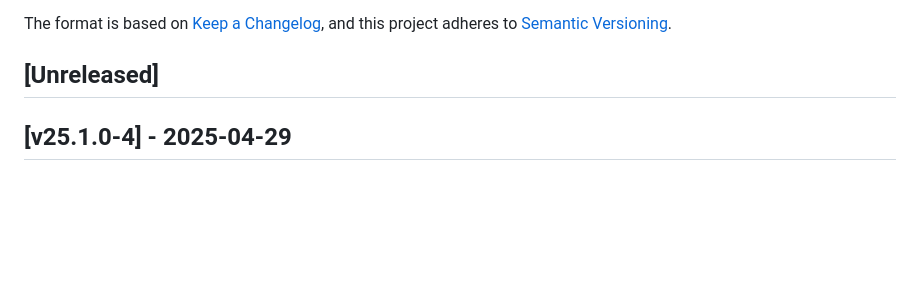
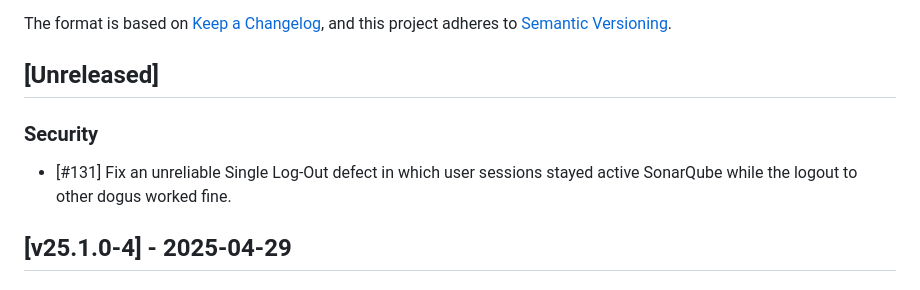
Before and after one commit to cloudogu/sonar, a Markdown page: CHANGELOG.md, the part around the change. Drawn GitHub-style; blank space fills up the shorter version.

Commit message:
#131 update changelog

```diff
--- a/CHANGELOG.md
+++ b/CHANGELOG.md
@@ -6,6 +6,8 @@ The format is based on [Keep a Changelog](https://keepachangelog.com/en/1.0.0/),
 and this project adheres to [Semantic Versioning](https://semver.org/spec/v2.0.0.html).
 
 ## [Unreleased]
+### Security
+- [#131] Fix an unreliable Single Log-Out defect in which user sessions stayed active SonarQube while the logout to other dogus worked fine.
 
 ## [v25.1.0-4] - 2025-04-29
 ### Changed
```
